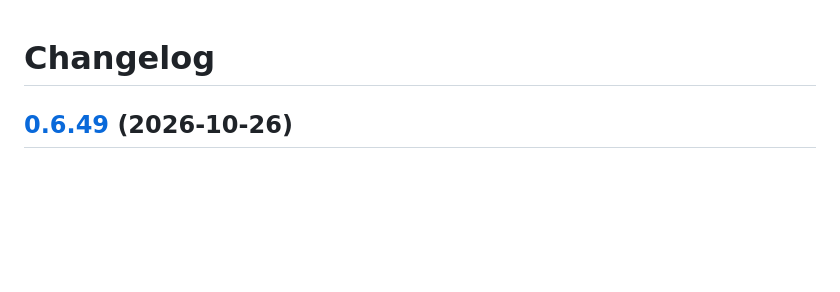
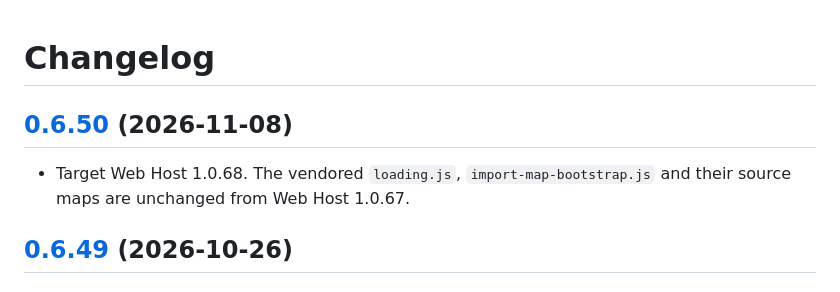
Before and after one commit to wippyai/framework, a Markdown page: src/facade/CHANGELOG.md, the part around the change. Drawn GitHub-style; blank space fills up the shorter version.

```diff
--- a/src/facade/CHANGELOG.md
+++ b/src/facade/CHANGELOG.md
@@ -1,4 +1,8 @@
 # Changelog
+
+## [0.6.50](https://github.com/wippyai/framework/compare/facade-v0.6.49...facade-v0.6.50) (2026-11-08)
+
+- Target Web Host 1.0.68. The vendored `loading.js`, `import-map-bootstrap.js` and their source maps are unchanged from Web Host 1.0.67.
 
 ## [0.6.49](https://github.com/wippyai/framework/compare/facade-v0.6.48...facade-v0.6.49) (2026-10-26)
 
```
Also changed, not shown: src/facade/README.md (+2 -2 lines).
